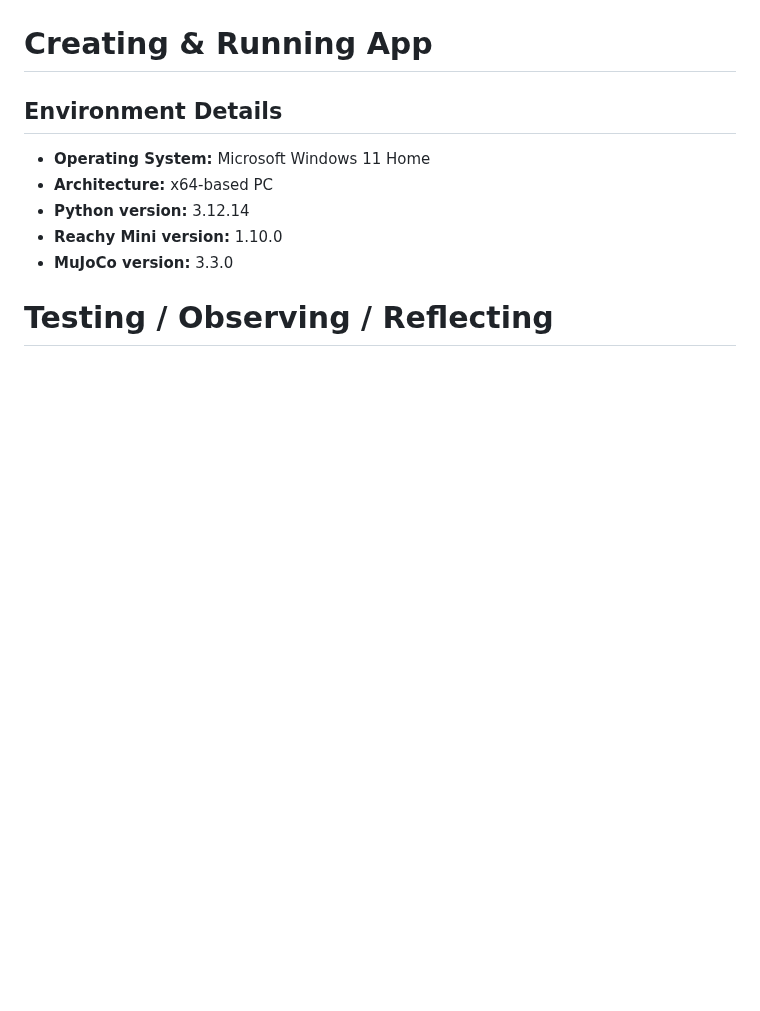
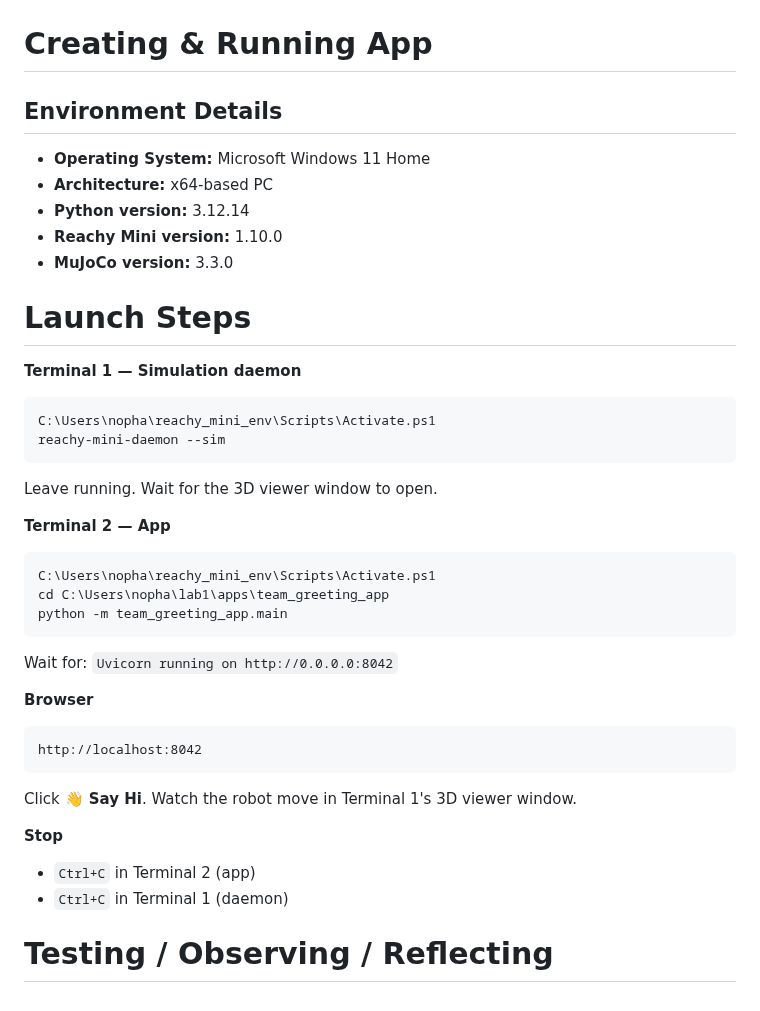
Before and after one commit to wiamsalih/lab1, a Markdown page: README.md, the part around the change. Drawn GitHub-style; blank space fills up the shorter version.

Commit message:
Update README with launch steps for simulation
Added launch steps for running the simulation and app.

````diff
--- a/README.md
+++ b/README.md
@@ -56,4 +56,33 @@
 - **Reachy Mini version:** 1.10.0
 - **MuJoCo version:** 3.3.0
 
+
+# Launch Steps
+
+**Terminal 1 — Simulation daemon**
+```powershell
+C:\Users\nopha\reachy_mini_env\Scripts\Activate.ps1
+reachy-mini-daemon --sim
+```
+Leave running. Wait for the 3D viewer window to open.
+
+**Terminal 2 — App**
+```powershell
+C:\Users\nopha\reachy_mini_env\Scripts\Activate.ps1
+cd C:\Users\nopha\lab1\apps\team_greeting_app
+python -m team_greeting_app.main
+```
+Wait for: `Uvicorn running on http://0.0.0.0:8042`
+
+**Browser**
+```
+http://localhost:8042
+```
+Click **👋 Say Hi**. Watch the robot move in Terminal 1's 3D viewer window.
+
+**Stop**
+- `Ctrl+C` in Terminal 2 (app)
+- `Ctrl+C` in Terminal 1 (daemon)
+
+
 # Testing / Observing / Reflecting
````
